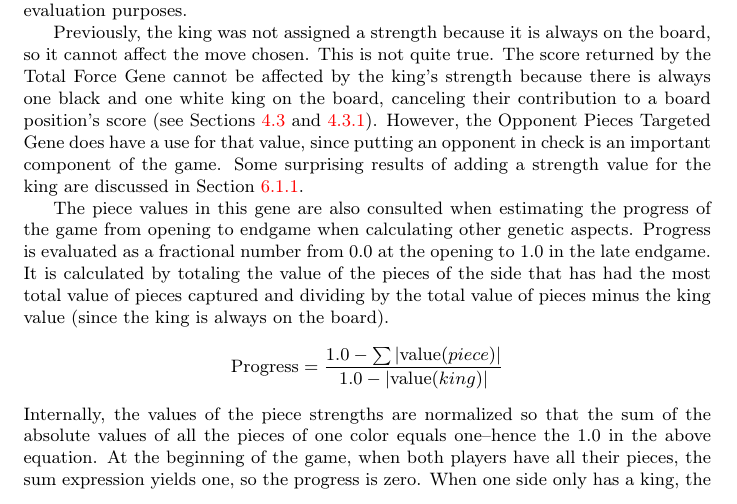
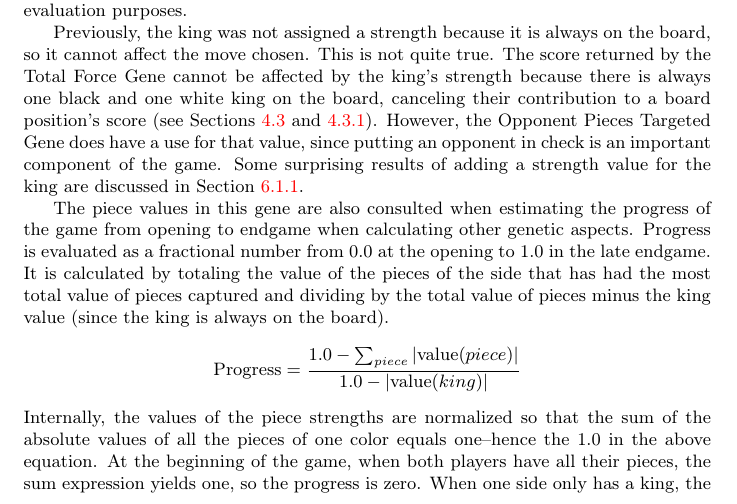
Before and after one commit to MarkZH/Genetic_Chess, a LaTeX paper (doc/reference.tex): part of page 8 of 25, cut so that both start at the same text. Compiled offline with pdfLaTeX.

Commit message:
Indicate that game progress sum is over pieces

```diff
--- a/doc/reference.tex
+++ b/doc/reference.tex
@@ -178,7 +178,7 @@ Previously, the king was not assigned a strength because it is always on the boa
 
 The piece values in this gene are also consulted when estimating the progress of the game from opening to endgame when calculating other genetic aspects. Progress is evaluated as a fractional number from 0.0 at the opening to 1.0 in the late endgame. It is calculated by totaling the value of the pieces of the side that has had the most total value of pieces captured and dividing by the total value of pieces minus the king value (since the king is always on the board).
 \[
-\textrm{Progress} = \frac{1.0 - \sum |\textrm{value}(piece)|}{1.0 - |\textrm{value}(king)|}
+\textrm{Progress} = \frac{1.0 - \sum_{piece} |\textrm{value}(piece)|}{1.0 - |\textrm{value}(king)|}
 \]
 Internally, the values of the piece strengths are normalized so that the sum of the absolute values of all the pieces of one color equals one--hence the 1.0 in the above equation. At the beginning of the game, when both players have all their pieces, the sum expression yields one, so the progress is zero. When one side only has a king, the sum expression yields the value of the king, so the progress is one and the game is nearly over.
 
```
